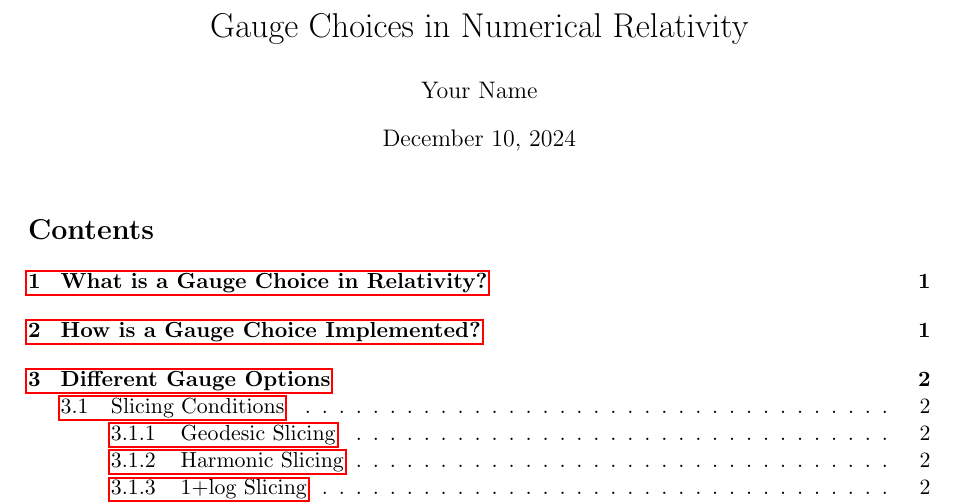
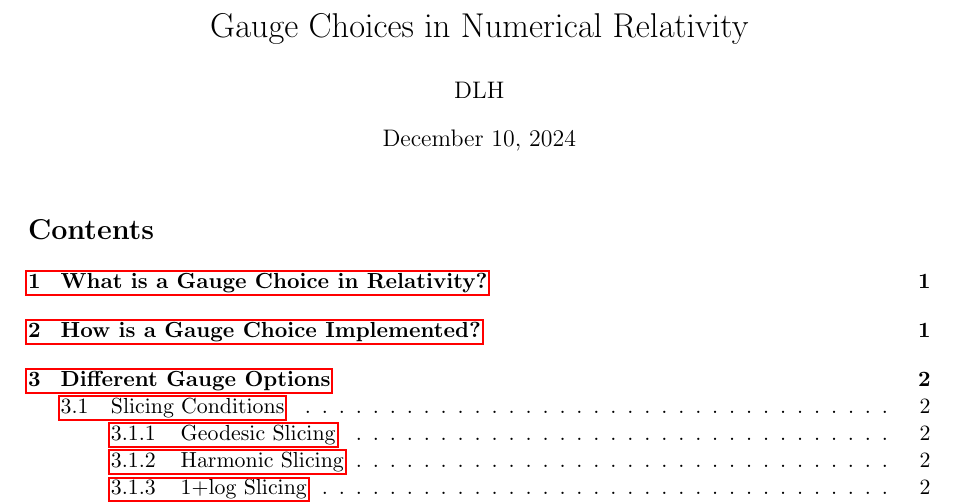
Before and after one commit to Leigh-Herman/3-1-Project, a LaTeX document (Gauges_Relativity.tex): part of page 1 of 3, cut so that both start at the same text. Compiled offline with pdfLaTeX.

Commit message:
Updated Gauges document

```diff
--- a/Gauges_Relativity.tex
+++ b/Gauges_Relativity.tex
@@ -8,7 +8,7 @@
 \geometry{margin=1in}
 
 \title{Gauge Choices in Numerical Relativity}
-\author{Your Name}
+\author{DLH}
 \date{\today}
 
 \begin{document}
```
Also changed, not shown: Gauges_Relativity.pdf, 2 other files.
